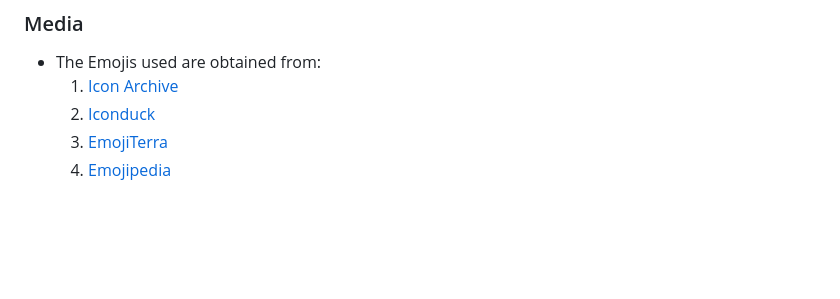
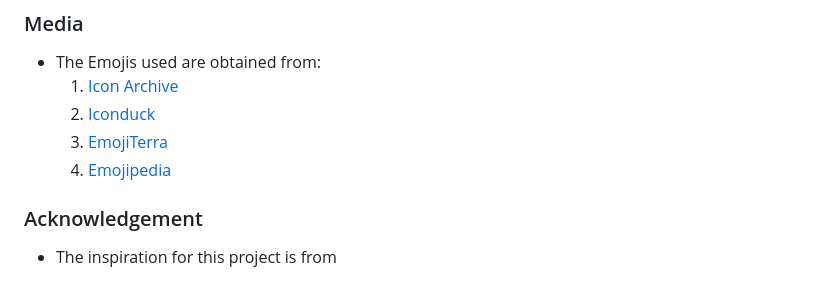
Before and after one commit to j0van-ong/FED_Assignment2, a Markdown page: README.md, the part around the change. Drawn GitHub-style; blank space fills up the shorter version.

```diff
--- a/README.md
+++ b/README.md
@@ -56,3 +56,5 @@ This enhance user accessibility and minimizing friction in the user experience j
   2. [Iconduck](https://iconduck.com/search?query=emoji)
   3. [EmojiTerra](https://emojiterra.com/)
   4. [Emojipedia](https://emojipedia.org/)
+### Acknowledgement
+- The inspiration for this project is from
```
